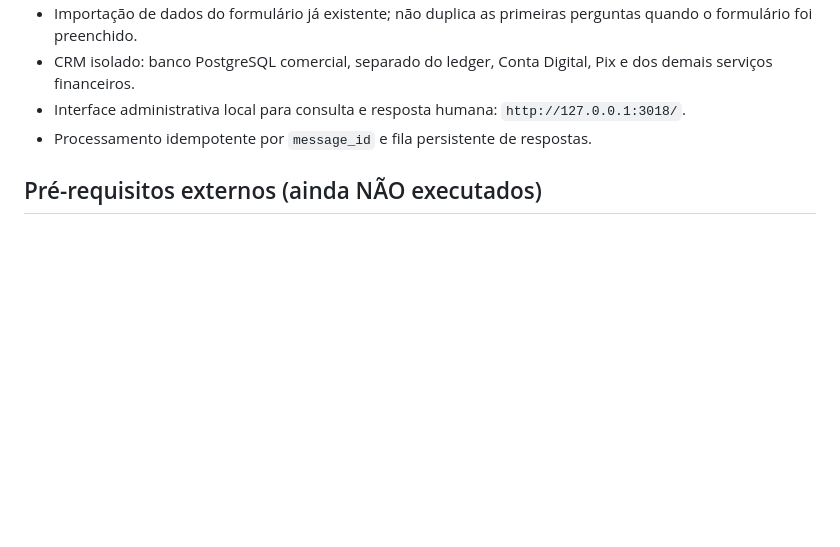
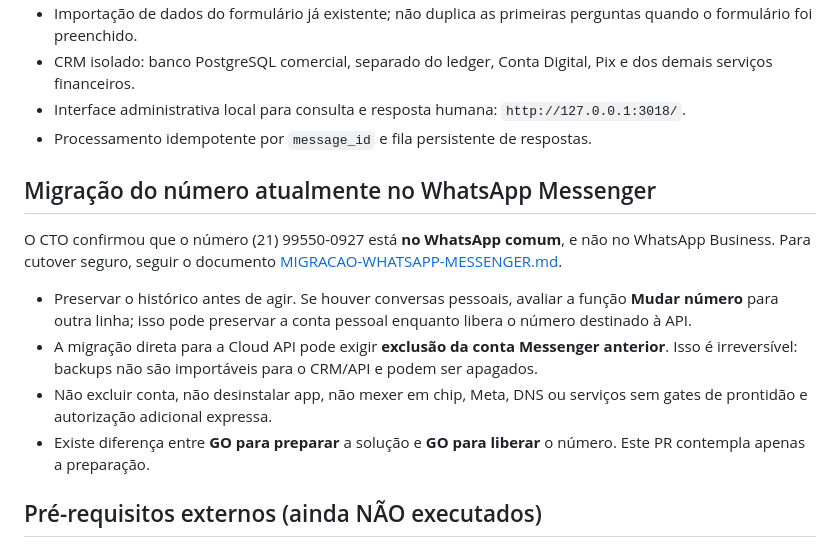
Before and after one commit to Ricardojra/ciclobem, a Markdown page: commercial-bot/README.md, the part around the change. GitHub-like rendering; blank space fills up the shorter version.

Commit message:
docs(commercial): link WhatsApp Messenger migration runbook and irreversible cutover warning

```diff
--- a/commercial-bot/README.md
+++ b/commercial-bot/README.md
@@ -13,6 +13,15 @@ Não contratar outro número nem trocar links sem necessidade. Os links atuais c
 - CRM isolado: banco PostgreSQL comercial, separado do ledger, Conta Digital, Pix e dos demais serviços financeiros.
 - Interface administrativa local para consulta e resposta humana: `http://127.0.0.1:3018/`.
 - Processamento idempotente por `message_id` e fila persistente de respostas.
+
+## Migração do número atualmente no WhatsApp Messenger
+
+O CTO confirmou que o número (21) 99550-0927 está **no WhatsApp comum**, e não no WhatsApp Business. Para cutover seguro, seguir o documento [MIGRACAO-WHATSAPP-MESSENGER.md](MIGRACAO-WHATSAPP-MESSENGER.md).
+
+- Preservar o histórico antes de agir. Se houver conversas pessoais, avaliar a função **Mudar número** para outra linha; isso pode preservar a conta pessoal enquanto libera o número destinado à API.
+- A migração direta para a Cloud API pode exigir **exclusão da conta Messenger anterior**. Isso é irreversível: backups não são importáveis para o CRM/API e podem ser apagados.
+- Não excluir conta, não desinstalar app, não mexer em chip, Meta, DNS ou serviços sem gates de prontidão e autorização adicional expressa.
+- Existe diferença entre **GO para preparar** a solução e **GO para liberar** o número. Este PR contempla apenas a preparação.
 
 ## Pré-requisitos externos (ainda NÃO executados)
 
```
